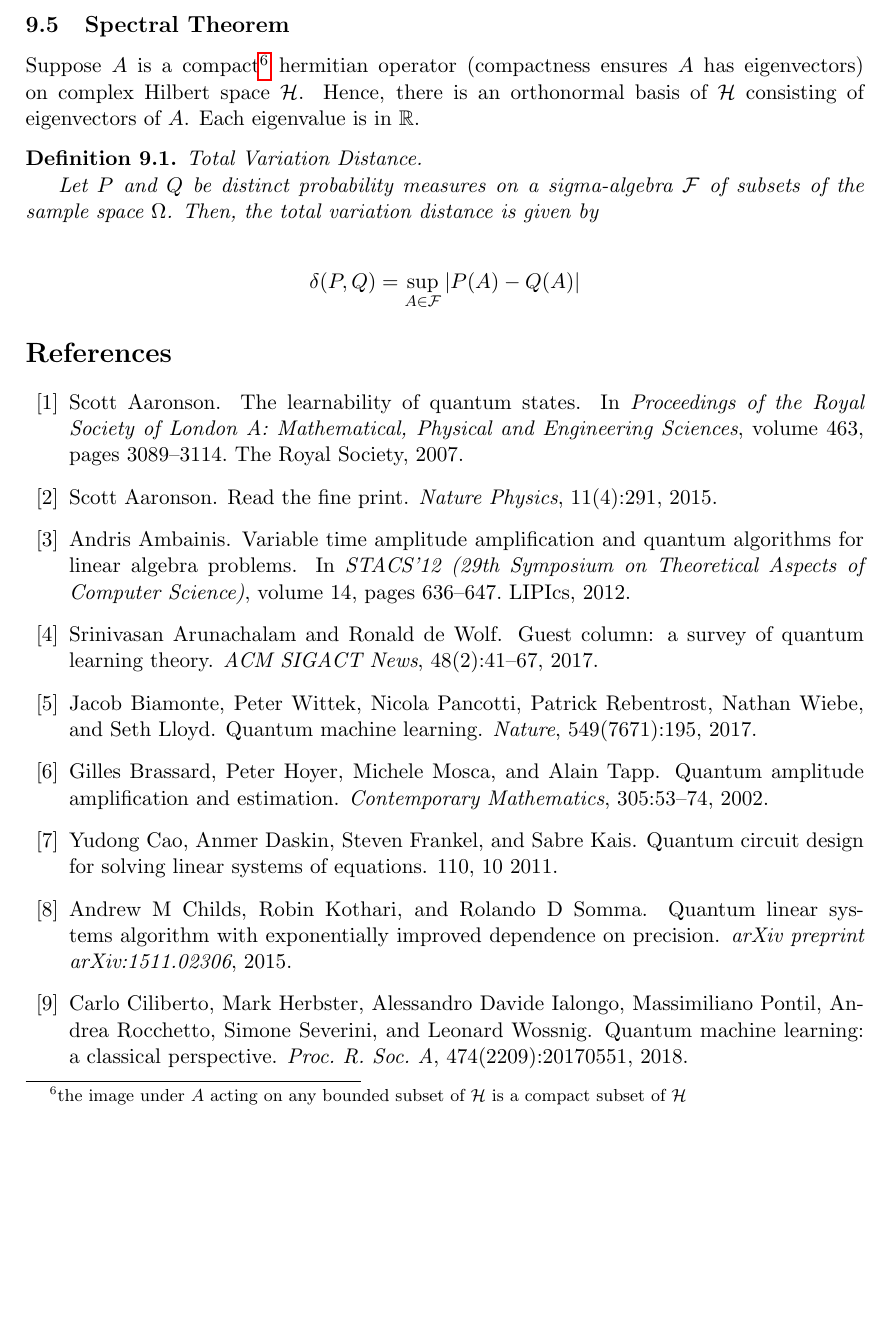
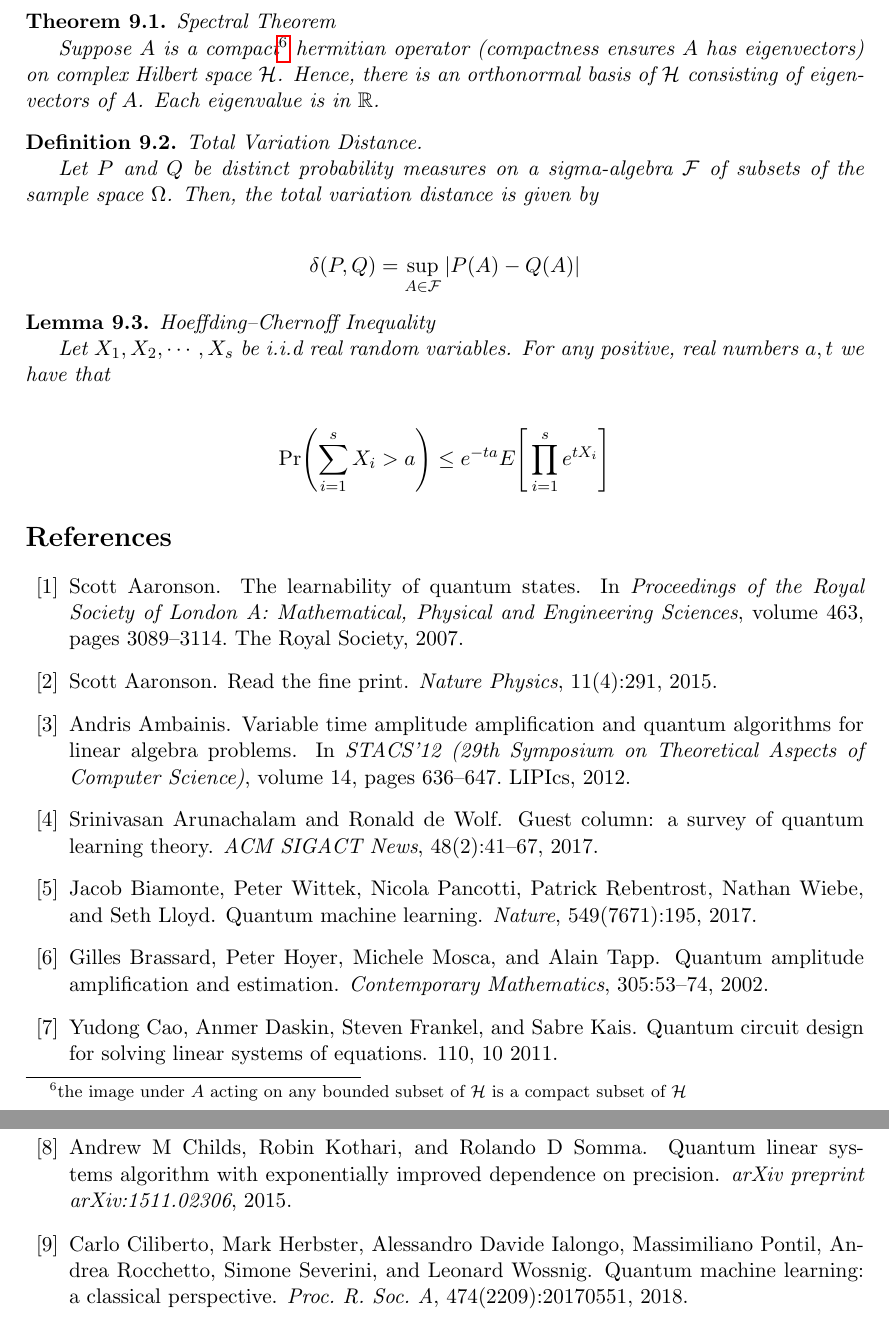
Before and after one commit to farice/Quantum-Machine-Learning, a LaTeX document (Notes/course_notes_sbahi.tex): part of page 51 of 53 before the commit and two parts of pages 51 and 52 of 53 after it, the two joined at a grey line, cut so that both start at the same text, the shorter picture padded with empty space. Compiled offline with pdfLaTeX.

Commit message:
chernoff

```diff
--- a/Notes/course_notes_sbahi.tex
+++ b/Notes/course_notes_sbahi.tex
@@ -2113,8 +2113,10 @@ Hence, if we extend $\ket{\psi}$ to the orthonormal basis $\{\ket{i}\}$ which in
 
 by orthonormality.
 
-\subsection{Spectral Theorem}
+\begin{theorem}Spectral Theorem
+
 Suppose $A$ is a compact\footnote{the image under $A$ acting on any bounded subset of $\mathcal{H}$ is a compact subset of $\mathcal{H}$} hermitian operator (compactness ensures $A$ has eigenvectors) on complex Hilbert space $\mathcal{H}$. Hence, there is an orthonormal basis of $\mathcal{H}$ consisting of eigenvectors of $A$. Each eigenvalue is in $\RR$.
+\end{theorem}
 
 \begin{definition} Total Variation Distance.
 \label{def:tve}
@@ -2124,8 +2126,18 @@ Let $P$ and $Q$ be distinct probability measures on a sigma-algebra $\mathcal{F}
 \begin{align*}
 \delta(P, Q) &= \sup_{A \in \mathcal{F}}\vert P(A) - Q(A)\vert
 \end{align*}
-
 \end{definition}
+
+\begin{lemma}Hoeffding--Chernoff Inequality
+
+Let $X_1, X_2, \cdots, X_s$	be i.i.d real random variables. For any positive, real numbers $a, t$ we have that
+
+\begin{align*}
+\Pr(\sum_{i=1}^s X_i > a) \leq e^{-ta} E\Bigg[\prod_{i=1}^s e^{tX_i}\Bigg]
+\end{align*}
+
+\end{lemma}
+
 
 \nocite{*}
 \bibliographystyle{plain}
```
Also changed, not shown: Notes/course_notes_sbahi.pdf.
